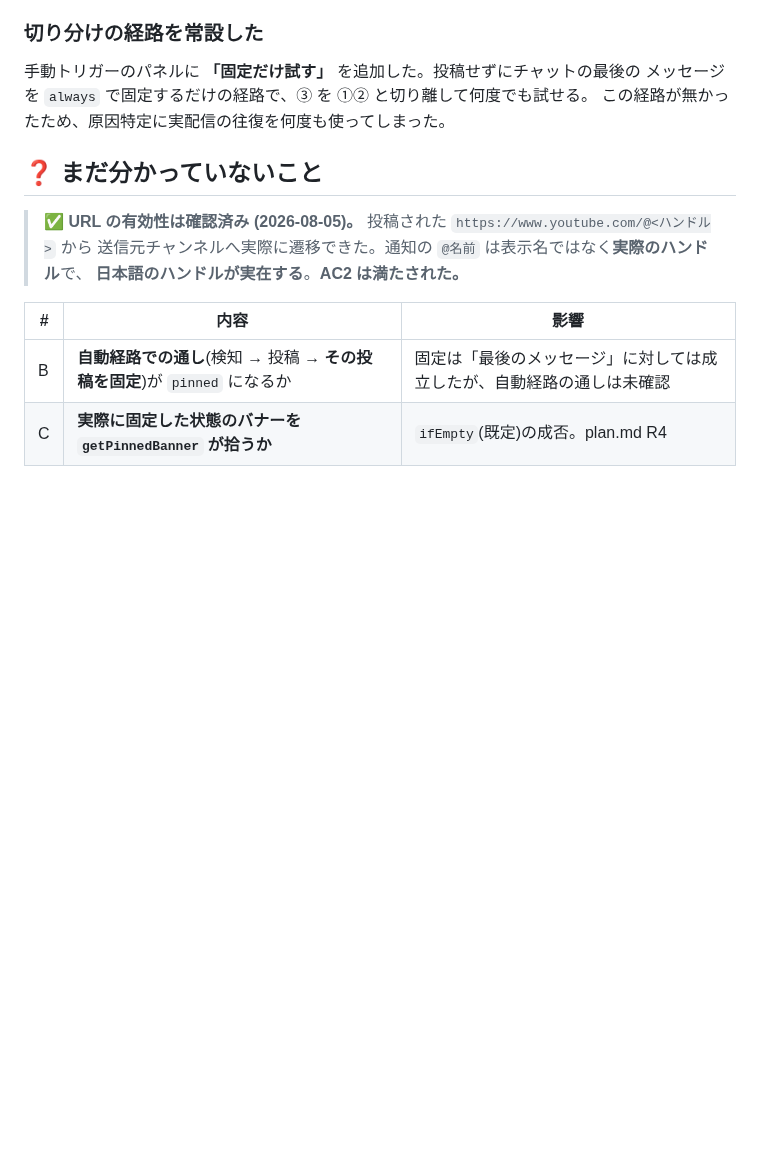
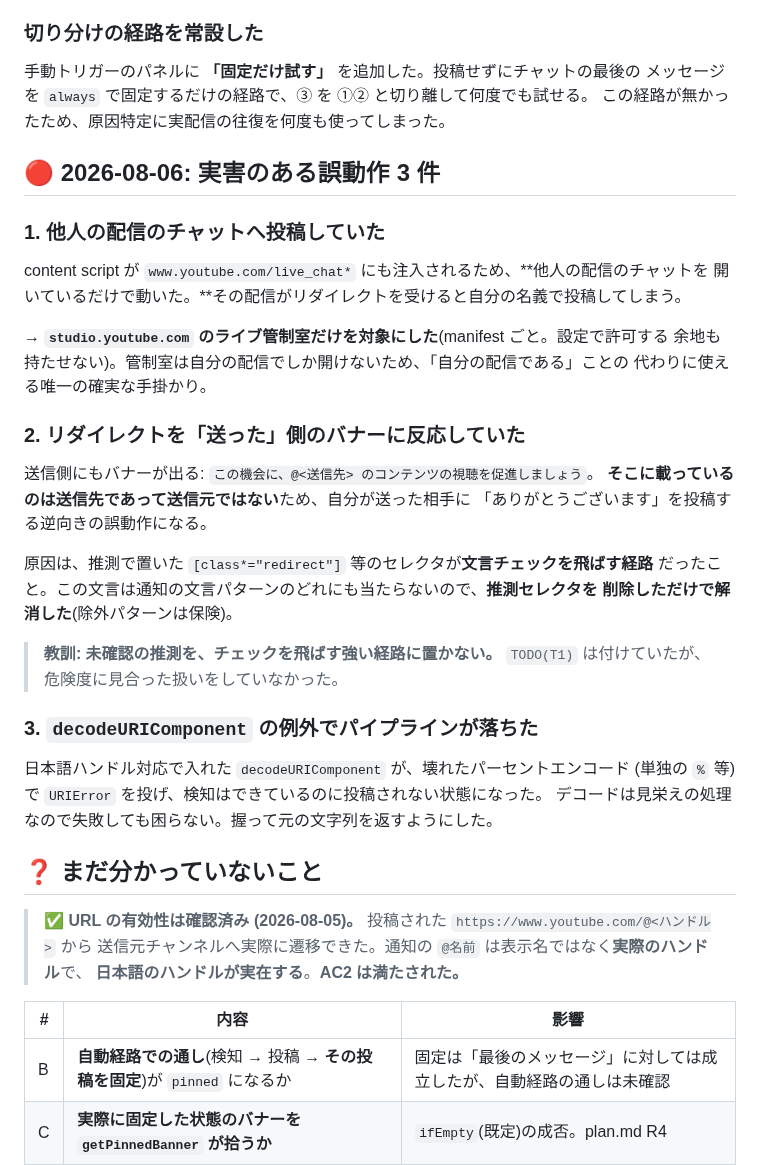
Before and after one commit to max-enterme/shoutlink, a Markdown page: docs/t1-findings.md, the part around the change. Rendered like a GitHub page; blank space fills up the shorter version.

Commit message:
2026-08-06 の誤動作 3 件を t1-findings に記録
他人のチャットへの投稿 / 送信側バナーへの反応 / decodeURIComponent の例外。
それぞれ原因と対処、および「未確認の推測を、チェックを飛ばす強い経路に置かない」
という教訓を残す。

Co-Authored-By: Claude Opus 5 <noreply@anthropic.com>

```diff
--- a/docs/t1-findings.md
+++ b/docs/t1-findings.md
@@ -156,6 +156,36 @@ plan.md C1 / R1 で懸念していた事象がそのまま起きている。
 メッセージを `always` で固定するだけの経路で、③ を ①② と切り離して何度でも試せる。
 この経路が無かったため、原因特定に実配信の往復を何度も使ってしまった。
 
+## 🔴 2026-08-06: 実害のある誤動作 3 件
+
+### 1. 他人の配信のチャットへ投稿していた
+
+content script が `www.youtube.com/live_chat*` にも注入されるため、**他人の配信のチャットを
+開いているだけで動いた。**その配信がリダイレクトを受けると自分の名義で投稿してしまう。
+
+→ **`studio.youtube.com` のライブ管制室だけを対象にした**(manifest ごと。設定で許可する
+余地も持たせない)。管制室は自分の配信でしか開けないため、「自分の配信である」ことの
+代わりに使える唯一の確実な手掛かり。
+
+### 2. リダイレクトを「送った」側のバナーに反応していた
+
+送信側にもバナーが出る: `この機会に、@<送信先> のコンテンツの視聴を促進しましょう`。
+**そこに載っているのは送信先であって送信元ではない**ため、自分が送った相手に
+「ありがとうございます」を投稿する逆向きの誤動作になる。
+
+原因は、推測で置いた `[class*="redirect"]` 等のセレクタが**文言チェックを飛ばす経路**
+だったこと。この文言は通知の文言パターンのどれにも当たらないので、**推測セレクタを
+削除しただけで解消した**(除外パターンは保険)。
+
+> **教訓: 未確認の推測を、チェックを飛ばす強い経路に置かない。**
+> `TODO(T1)` は付けていたが、危険度に見合った扱いをしていなかった。
+
+### 3. `decodeURIComponent` の例外でパイプラインが落ちた
+
+日本語ハンドル対応で入れた `decodeURIComponent` が、壊れたパーセントエンコード
+(単独の `%` 等)で `URIError` を投げ、検知はできているのに投稿されない状態になった。
+デコードは見栄えの処理なので失敗しても困らない。握って元の文字列を返すようにした。
+
 ## ❓ まだ分かっていないこと
 
 > ✅ **URL の有効性は確認済み (2026-08-05)。** 投稿された `https://www.youtube.com/@<ハンドル>` から
```
